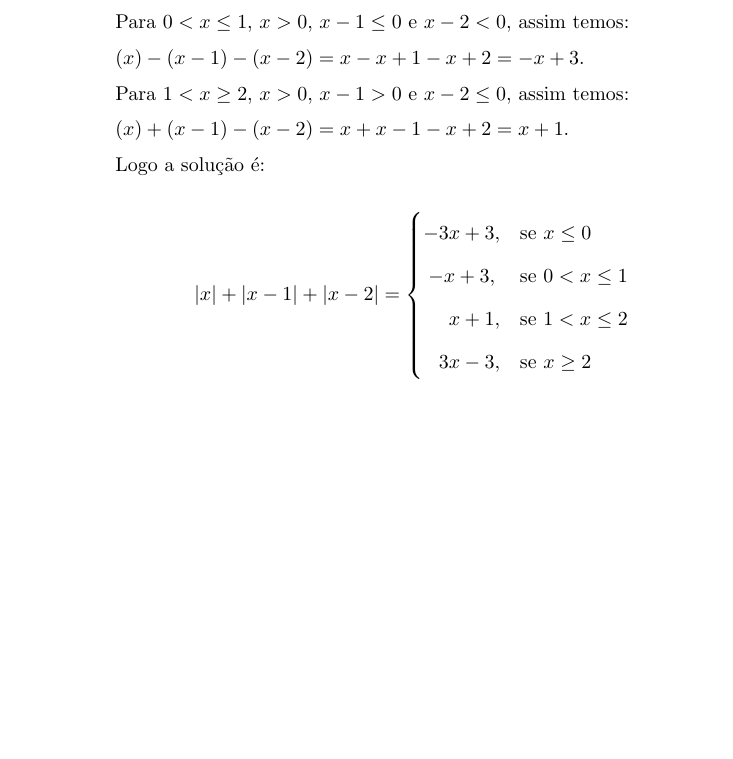
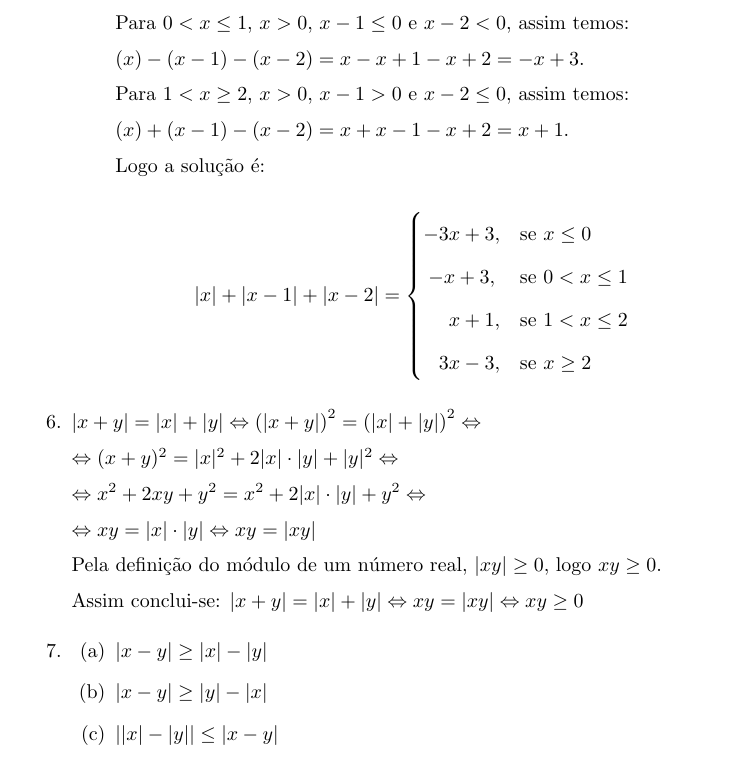
Before and after one commit to lagodoy/Solucoes, a LaTeX book (Calculo/Guidorizzi/Volume_1.tex): part of page 31 of 31, cut so that both start at the same text, the shorter picture padded with empty space. Compiled offline with pdfLaTeX.

Commit message:
Atualizacao

```diff
--- a/Calculo/Guidorizzi/Volume_1.tex
+++ b/Calculo/Guidorizzi/Volume_1.tex
@@ -1003,5 +1003,21 @@ Utilizamos nos exercícios a seguir o algoritmo de Briot-Ruffini.
 		    	\end{cases}
 			\end{equation*}
 		\end{enumerate}
+		\item % S. 1.3 - Ex. 6
+		$\vert x + y \vert = \vert x \vert + \vert y \vert \Leftrightarrow \left(\vert x + y \vert\right)^2 = \left(\vert x \vert + \vert y \vert\right)^2 \Leftrightarrow$\\
+		$\Leftrightarrow (x+y)^2 = \vert x \vert^2+2\vert x \vert\cdot\vert y \vert+ \vert y \vert^2 \Leftrightarrow $\\
+		$\Leftrightarrow x^2+2xy+y^2 = x^2 +2\vert x \vert\cdot\vert y \vert+ y^2 \Leftrightarrow $\\
+		$\Leftrightarrow xy = \vert x \vert\cdot\vert y \vert \Leftrightarrow xy= \vert xy \vert$\\
+		Pela definição do módulo de um número real, $\vert xy \vert \geq 0$, logo $xy \geq 0$.\\
+		Assim conclui-se: $\vert x + y \vert = \vert x \vert + \vert y \vert \Leftrightarrow xy= \vert xy \vert \Leftrightarrow xy \geq 0$
+		\item % S. 1.3 - Ex. 7
+			\begin{enumerate}
+				\item % S. 1.3 - Ex. 7 - a
+				$\vert x - y \vert \geq \vert x\vert - \vert y\vert$
+				\item % S. 1.3 - Ex. 7 - b
+				$\vert x - y \vert \geq \vert y\vert - \vert x\vert$
+				\item % S. 1.3 - Ex. 7 - c
+				$\vert \vert x \vert - \vert y \vert \vert \leq \vert x - y\vert$
+			\end{enumerate}
 \end{enumerate}
 \end{document}
```
Also changed, not shown: Calculo/Guidorizzi/Volume_1.pdf, 2 other files.
